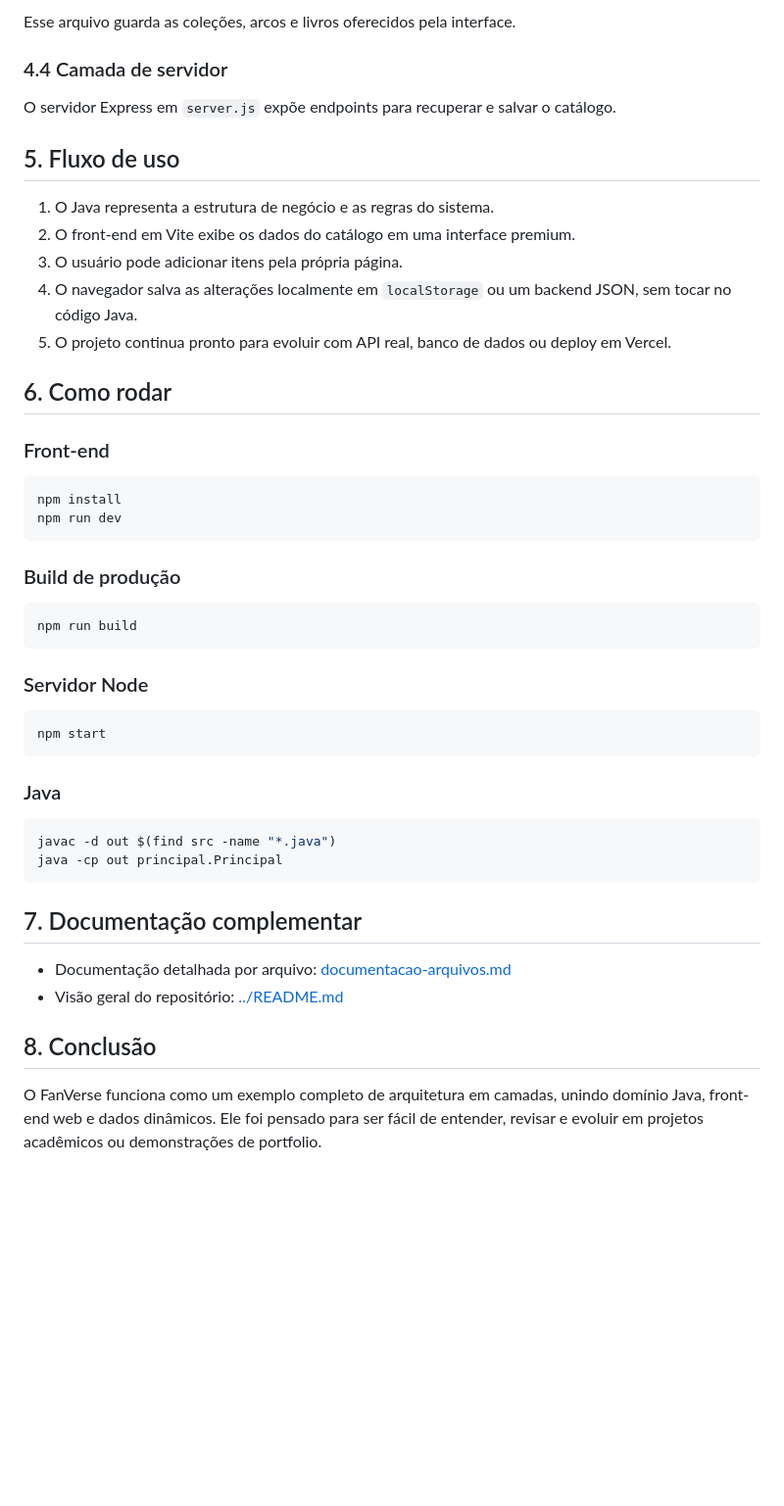
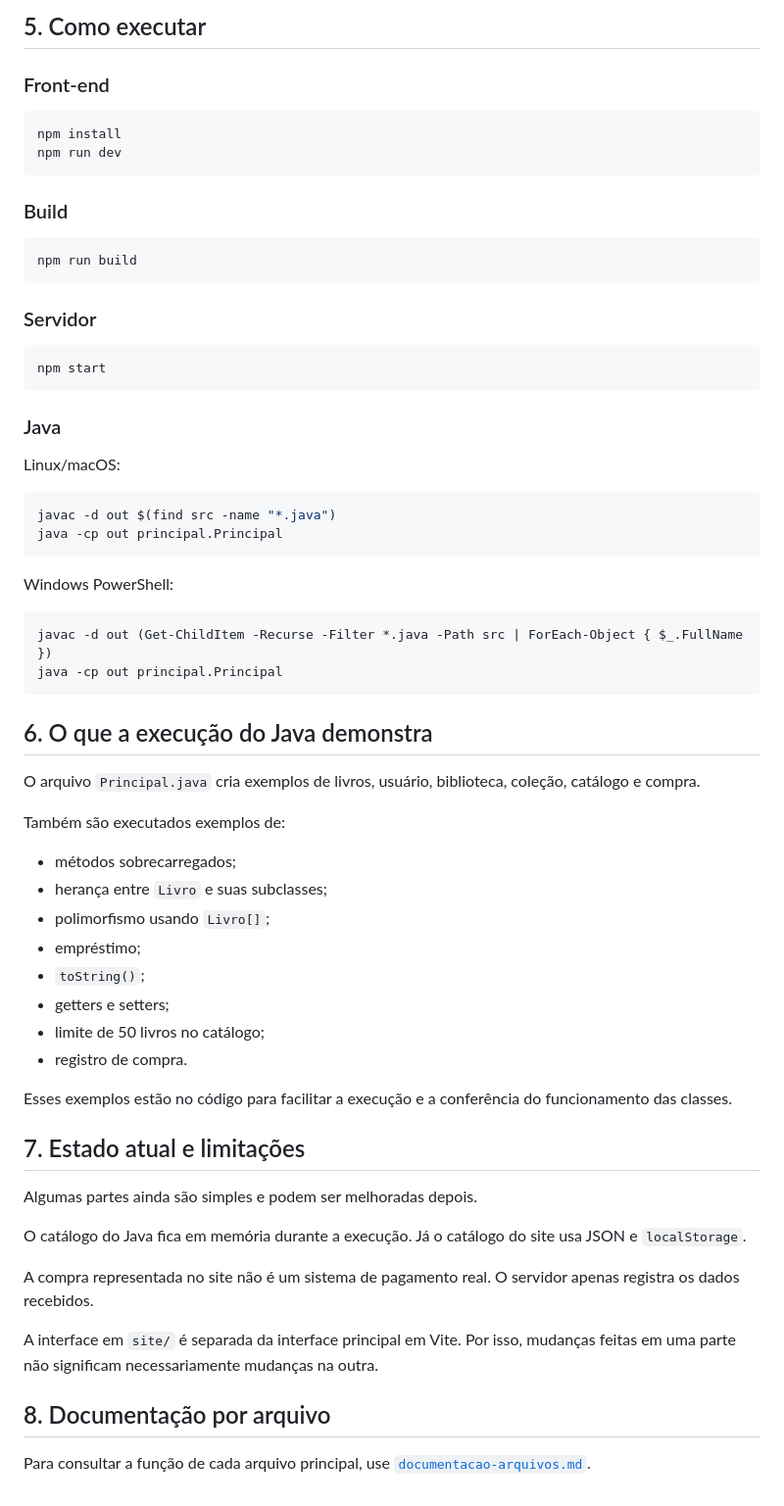
Before and after one commit to Lucas-Belucci-Bellini/FanVerse, a Markdown page: docs/README.md, the part around one of its changes. Shown at 98% size. Rendered like a GitHub page; blank space fills up the shorter version.

````diff
--- a/docs/README.md
+++ b/docs/README.md
@@ -109,17 +107,4 @@ A base de dados do front-end do catálogo fica em:
-Esse arquivo guarda as coleções, arcos e livros oferecidos pela interface.
-
-### 4.4 Camada de servidor
-O servidor Express em `server.js` expõe endpoints para recuperar e salvar o catálogo.
-
-## 5. Fluxo de uso
-
-1. O Java representa a estrutura de negócio e as regras do sistema.
-2. O front-end em Vite exibe os dados do catálogo em uma interface premium.
-3. O usuário pode adicionar itens pela própria página.
-4. O navegador salva as alterações localmente em `localStorage` ou um backend JSON, sem tocar no código Java.
-5. O projeto continua pronto para evoluir com API real, banco de dados ou deploy em Vercel.
-
-## 6. Como rodar
+## 5. Como executar
 
 ### Front-end
 
@@ -128,13 +113,13 @@ npm install
 npm run dev
 ```
 
-### Build de produção
+### Build
 
 ```bash
 npm run build
 ```
 
-### Servidor Node
+### Servidor
 
 ```bash
 npm start
@@ -142,16 +127,47 @@ npm start
 
 ### Java
 
+Linux/macOS:
+
 ```bash
 javac -d out $(find src -name "*.java")
 java -cp out principal.Principal
 ```
 
-## 7. Documentação complementar
+Windows PowerShell:
 
-- Documentação detalhada por arquivo: [documentacao-arquivos.md](documentacao-arquivos.md)
-- Visão geral do repositório: [../README.md](../README.md)
+```powershell
+javac -d out (Get-ChildItem -Recurse -Filter *.java -Path src | ForEach-Object { $_.FullName })
+java -cp out principal.Principal
+```
 
-## 8. Conclusão
+## 6. O que a execução do Java demonstra
 
-O FanVerse funciona como um exemplo completo de arquitetura em camadas, unindo domínio Java, front-end web e dados dinâmicos. Ele foi pensado para ser fácil de entender, revisar e evoluir em projetos acadêmicos ou demonstrações de portfolio.
+O arquivo `Principal.java` cria exemplos de livros, usuário, biblioteca, coleção, catálogo e compra.
+
+Também são executados exemplos de:
+
+- métodos sobrecarregados;
+- herança entre `Livro` e suas subclasses;
+- polimorfismo usando `Livro[]`;
+- empréstimo;
+- `toString()`;
+- getters e setters;
+- limite de 50 livros no catálogo;
+- registro de compra.
+
+Esses exemplos estão no código para facilitar a execução e a conferência do funcionamento das classes.
+
+## 7. Estado atual e limitações
+
+Algumas partes ainda são simples e podem ser melhoradas depois.
+
+O catálogo do Java fica em memória durante a execução. Já o catálogo do site usa JSON e `localStorage`.
+
+A compra representada no site não é um sistema de pagamento real. O servidor apenas registra os dados recebidos.
+
+A interface em `site/` é separada da interface principal em Vite. Por isso, mudanças feitas em uma parte não significam necessariamente mudanças na outra.
+
+## 8. Documentação por arquivo
+
+Para consultar a função de cada arquivo principal, use [`documentacao-arquivos.md`](documentacao-arquivos.md).
````
Also changed, not shown: other parts of docs/README.md (+83 -85 lines).
